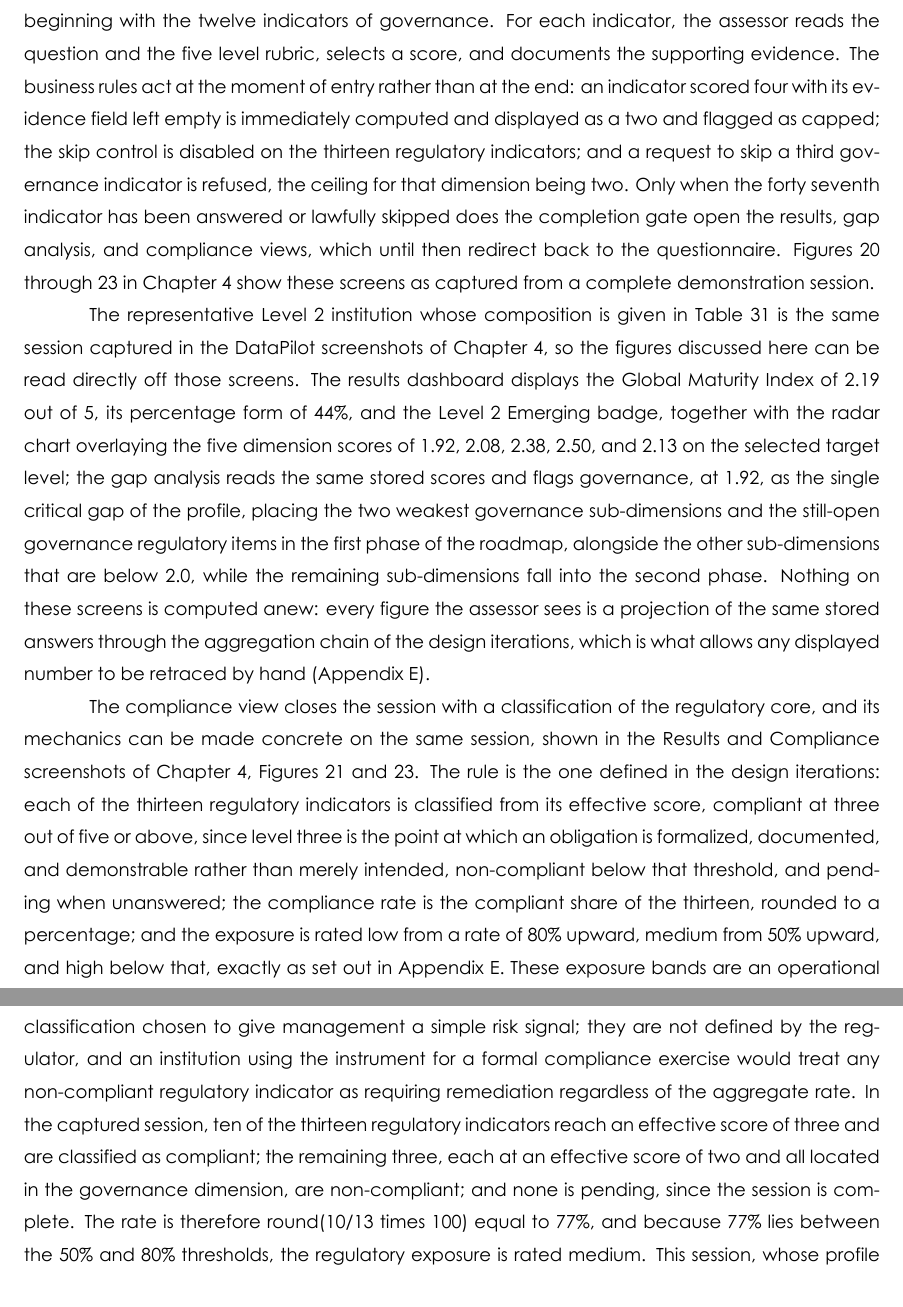
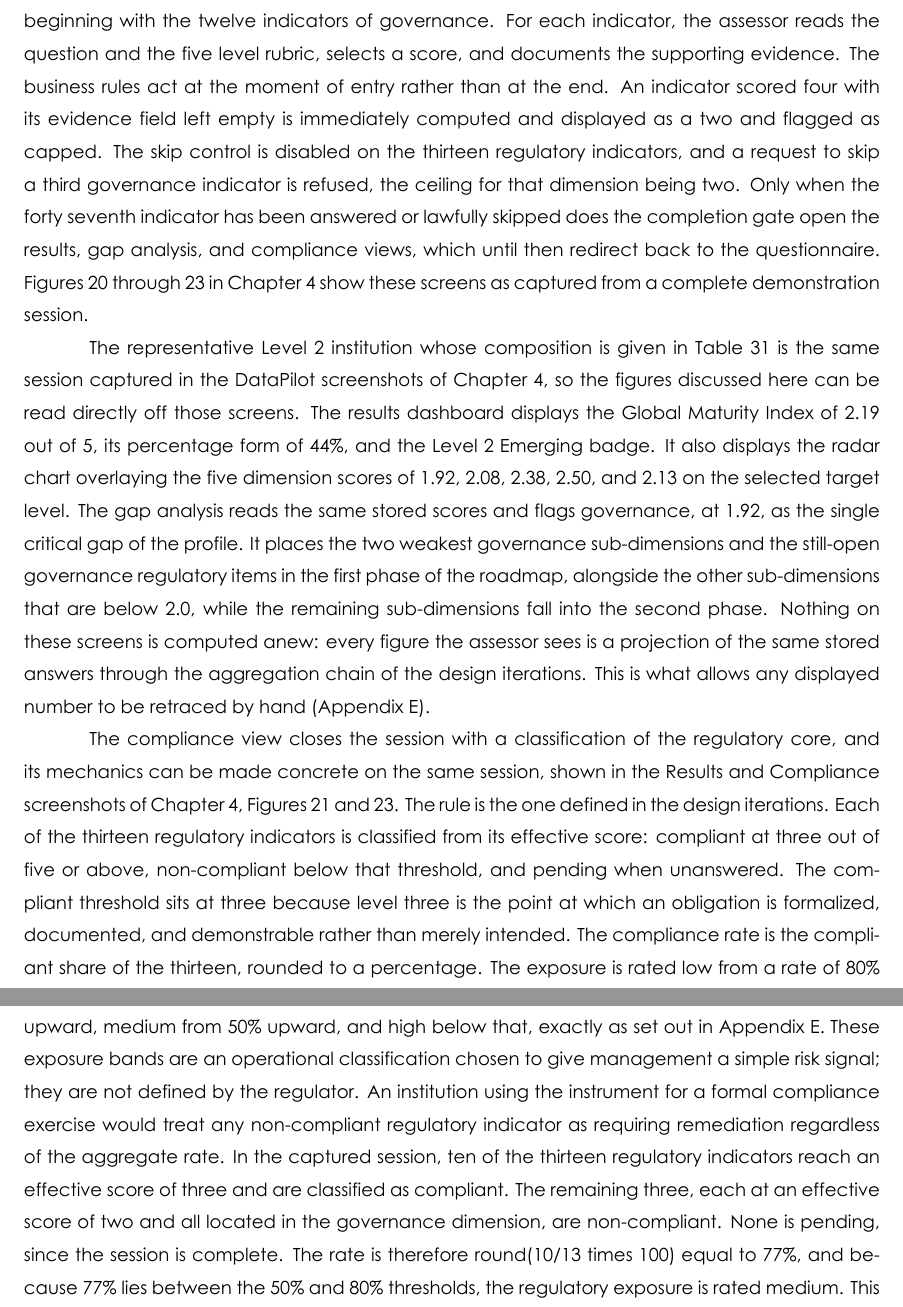
Before and after one commit to ZizouX0/datapilot_EY, a LaTeX document (pfe_report/main.tex, which reads pfe_report/Section Files/results.tex): two parts of pages 118 and 119 of 160, joined at a grey line, cut so that both start at the same text. Compiled offline with XeLaTeX.

Commit message:
WIP: jury-revision edits (resumed agents, continued)
Co-Authored-By: Claude Fable 5 <noreply@anthropic.com>
Claude-Session: https://claude.ai/code/session_01Yb46ujynRQ8QnatMZG1uPs

```diff
--- a/pfe_report/Section Files/results.tex
+++ b/pfe_report/Section Files/results.tex
@@ -103,11 +103,11 @@ The roadmap is not merely a presentation device. The banding is derived directly
 
 \subsection{An Assessment Session End to End}
 
-This walkthrough follows the solo assessment path as delivered in the single-user build of Iteration 3, whose screens are the captures shown in Chapter 4. In the platform of Iteration 4, the session identity is supplied by the analyst's invited account rather than typed into a form, and a completed solo assessment can additionally be submitted for review to the bank's administrators. The multi-tenant flows, including the collaborative group assessment, are specified in Iteration 4. The results presented above are produced through one continuous workflow, and following a complete session from the assessor's seat shows how the instrument behaves at the moments where its rules matter, tracing the journey summarized in Figure~\ref{fig:user-journey}. A session opens on the Welcome screen, where the assessment cannot begin until the inline profile form, covering the bank name, the date, the respondent name, and the role, is complete and the start action becomes available. The questionnaire then presents the forty seven indicators grouped by dimension and sub-dimension, beginning with the twelve indicators of governance. For each indicator, the assessor reads the question and the five level rubric, selects a score, and documents the supporting evidence. The business rules act at the moment of entry rather than at the end: an indicator scored four with its evidence field left empty is immediately computed and displayed as a two and flagged as capped; the skip control is disabled on the thirteen regulatory indicators; and a request to skip a third governance indicator is refused, the ceiling for that dimension being two. Only when the forty seventh indicator has been answered or lawfully skipped does the completion gate open the results, gap analysis, and compliance views, which until then redirect back to the questionnaire. Figures~\ref{fig:screen-questionnaire} through~\ref{fig:screen-compliance} in Chapter 4 show these screens as captured from a complete demonstration session.
+This walkthrough follows the solo assessment path as delivered in the single-user build of Iteration 3, whose screens are the captures shown in Chapter 4. In the platform of Iteration 4, the session identity is supplied by the analyst's invited account rather than typed into a form, and a completed solo assessment can additionally be submitted for review to the bank's administrators. The multi-tenant flows, including the collaborative group assessment, are specified in Iteration 4. The results presented above are produced through one continuous workflow, and following a complete session from the assessor's seat shows how the instrument behaves at the moments where its rules matter, tracing the journey summarized in Figure~\ref{fig:user-journey}. A session opens on the Welcome screen, where the assessment cannot begin until the inline profile form, covering the bank name, the date, the respondent name, and the role, is complete and the start action becomes available. The questionnaire then presents the forty seven indicators grouped by dimension and sub-dimension, beginning with the twelve indicators of governance. For each indicator, the assessor reads the question and the five level rubric, selects a score, and documents the supporting evidence. The business rules act at the moment of entry rather than at the end. An indicator scored four with its evidence field left empty is immediately computed and displayed as a two and flagged as capped. The skip control is disabled on the thirteen regulatory indicators, and a request to skip a third governance indicator is refused, the ceiling for that dimension being two. Only when the forty seventh indicator has been answered or lawfully skipped does the completion gate open the results, gap analysis, and compliance views, which until then redirect back to the questionnaire. Figures~\ref{fig:screen-questionnaire} through~\ref{fig:screen-compliance} in Chapter 4 show these screens as captured from a complete demonstration session.
 
-The representative Level 2 institution whose composition is given in Table~\ref{tab:profile-breakdown} is the same session captured in the DataPilot screenshots of Chapter 4, so the figures discussed here can be read directly off those screens. The results dashboard displays the Global Maturity Index of 2.19 out of 5, its percentage form of 44\%, and the Level 2 Emerging badge, together with the radar chart overlaying the five dimension scores of 1.92, 2.08, 2.38, 2.50, and 2.13 on the selected target level; the gap analysis reads the same stored scores and flags governance, at 1.92, as the single critical gap of the profile, placing the two weakest governance sub-dimensions and the still-open governance regulatory items in the first phase of the roadmap, alongside the other sub-dimensions that are below 2.0, while the remaining sub-dimensions fall into the second phase. Nothing on these screens is computed anew: every figure the assessor sees is a projection of the same stored answers through the aggregation chain of the design iterations, which is what allows any displayed number to be retraced by hand (Appendix~E).
+The representative Level 2 institution whose composition is given in Table~\ref{tab:profile-breakdown} is the same session captured in the DataPilot screenshots of Chapter 4, so the figures discussed here can be read directly off those screens. The results dashboard displays the Global Maturity Index of 2.19 out of 5, its percentage form of 44\%, and the Level 2 Emerging badge. It also displays the radar chart overlaying the five dimension scores of 1.92, 2.08, 2.38, 2.50, and 2.13 on the selected target level. The gap analysis reads the same stored scores and flags governance, at 1.92, as the single critical gap of the profile. It places the two weakest governance sub-dimensions and the still-open governance regulatory items in the first phase of the roadmap, alongside the other sub-dimensions that are below 2.0, while the remaining sub-dimensions fall into the second phase. Nothing on these screens is computed anew: every figure the assessor sees is a projection of the same stored answers through the aggregation chain of the design iterations. This is what allows any displayed number to be retraced by hand (Appendix~E).
 
-The compliance view closes the session with a classification of the regulatory core, and its mechanics can be made concrete on the same session, shown in the Results and Compliance screenshots of Chapter 4, Figures~\ref{fig:screen-results} and~\ref{fig:screen-compliance}. The rule is the one defined in the design iterations: each of the thirteen regulatory indicators is classified from its effective score, compliant at three out of five or above, since level three is the point at which an obligation is formalized, documented, and demonstrable rather than merely intended, non-compliant below that threshold, and pending when unanswered; the compliance rate is the compliant share of the thirteen, rounded to a percentage; and the exposure is rated low from a rate of 80\% upward, medium from 50\% upward, and high below that, exactly as set out in Appendix~E. These exposure bands are an operational classification chosen to give management a simple risk signal; they are not defined by the regulator, and an institution using the instrument for a formal compliance exercise would treat any non-compliant regulatory indicator as requiring remediation regardless of the aggregate rate. In the captured session, ten of the thirteen regulatory indicators reach an effective score of three and are classified as compliant; the remaining three, each at an effective score of two and all located in the governance dimension, are non-compliant; and none is pending, since the session is complete. The rate is therefore round(10/13 times 100) equal to 77\%, and because 77\% lies between the 50\% and 80\% thresholds, the regulatory exposure is rated medium. This session, whose profile is given in Table~\ref{tab:profile-breakdown}, sits within the emerging band, and its summary shows what the compliance view adds to the index: an institution can be three indicators away from a low exposure rating and know exactly which three, because each non-compliant line names its indicator, its dimension, its regulatory reference, and its supporting evidence.
+The compliance view closes the session with a classification of the regulatory core, and its mechanics can be made concrete on the same session, shown in the Results and Compliance screenshots of Chapter 4, Figures~\ref{fig:screen-results} and~\ref{fig:screen-compliance}. The rule is the one defined in the design iterations. Each of the thirteen regulatory indicators is classified from its effective score: compliant at three out of five or above, non-compliant below that threshold, and pending when unanswered. The compliant threshold sits at three because level three is the point at which an obligation is formalized, documented, and demonstrable rather than merely intended. The compliance rate is the compliant share of the thirteen, rounded to a percentage. The exposure is rated low from a rate of 80\% upward, medium from 50\% upward, and high below that, exactly as set out in Appendix~E. These exposure bands are an operational classification chosen to give management a simple risk signal; they are not defined by the regulator. An institution using the instrument for a formal compliance exercise would treat any non-compliant regulatory indicator as requiring remediation regardless of the aggregate rate. In the captured session, ten of the thirteen regulatory indicators reach an effective score of three and are classified as compliant. The remaining three, each at an effective score of two and all located in the governance dimension, are non-compliant. None is pending, since the session is complete. The rate is therefore round(10/13 times 100) equal to 77\%, and because 77\% lies between the 50\% and 80\% thresholds, the regulatory exposure is rated medium. This session, whose profile is given in Table~\ref{tab:profile-breakdown}, sits within the emerging band, and its summary shows what the compliance view adds to the index: an institution can be three indicators away from a low exposure rating and know exactly which three, because each non-compliant line names its indicator, its dimension, its regulatory reference, and its supporting evidence.
 
 \subsection{Answers to the Research Questions}
 
```
Also changed, not shown: pfe_report/Section Files/introduction.tex (+2 -2 lines).
